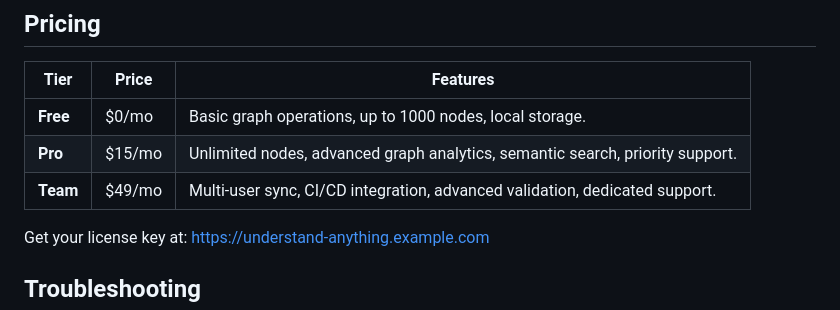
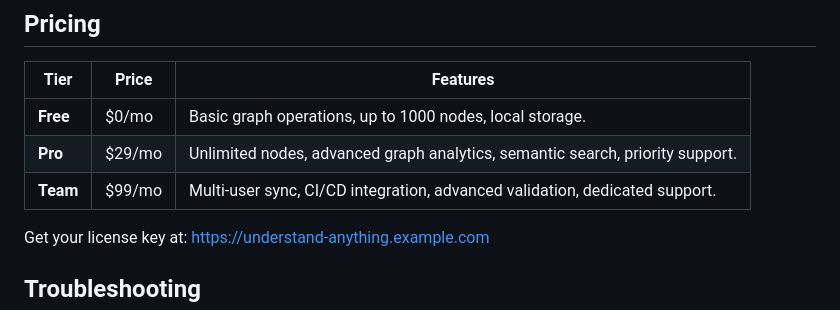
Before and after one commit to 4nden/Understand-Anything-MCP, a Markdown page: README.md, the part around the change. Drawn GitHub-style.

Commit message:
docs: fix pricing table inconsistency

```diff
--- a/README.md
+++ b/README.md
@@ -77,8 +77,8 @@ Available out of the box with no license required.
 | Tier | Price | Features |
 |---|---|---|
 | **Free** | $0/mo | Basic graph operations, up to 1000 nodes, local storage. |
-| **Pro** | $15/mo | Unlimited nodes, advanced graph analytics, semantic search, priority support. |
-| **Team** | $49/mo | Multi-user sync, CI/CD integration, advanced validation, dedicated support. |
+| **Pro** | $29/mo | Unlimited nodes, advanced graph analytics, semantic search, priority support. |
+| **Team** | $99/mo | Multi-user sync, CI/CD integration, advanced validation, dedicated support. |
 
 Get your license key at: [https://understand-anything.example.com](https://understand-anything.example.com)
 
```
